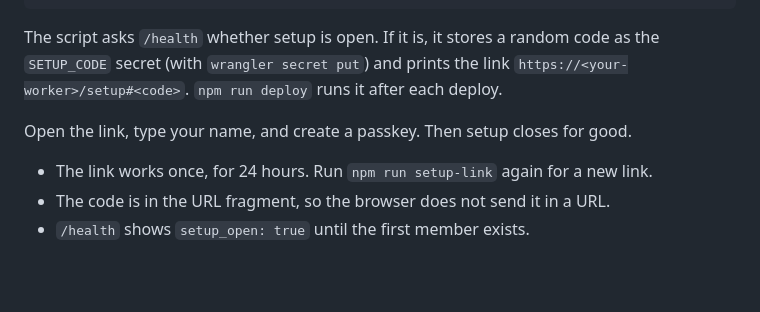
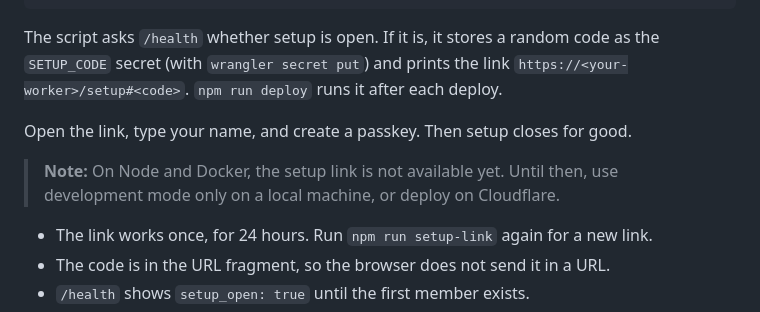
Before and after one commit to Checkend/checkend, a Markdown page: guides/web-ui.md, the part around the change. Rendered like a GitHub page; blank space fills up the shorter version.

```diff
--- a/guides/web-ui.md
+++ b/guides/web-ui.md
@@ -16,6 +16,9 @@ The script asks `/health` whether setup is open. If it is, it stores a random co
 `https://<your-worker>/setup#<code>`. `npm run deploy` runs it after each deploy.
 
 Open the link, type your name, and create a passkey. Then setup closes for good.
+
+> **Note:** On Node and Docker, the setup link is not available yet. Until then, use development mode only
+> on a local machine, or deploy on Cloudflare.
 
 - The link works once, for 24 hours. Run `npm run setup-link` again for a new link.
 - The code is in the URL fragment, so the browser does not send it in a URL.
```
Also changed, not shown: guides/self-host.md (+5 -0 lines).
